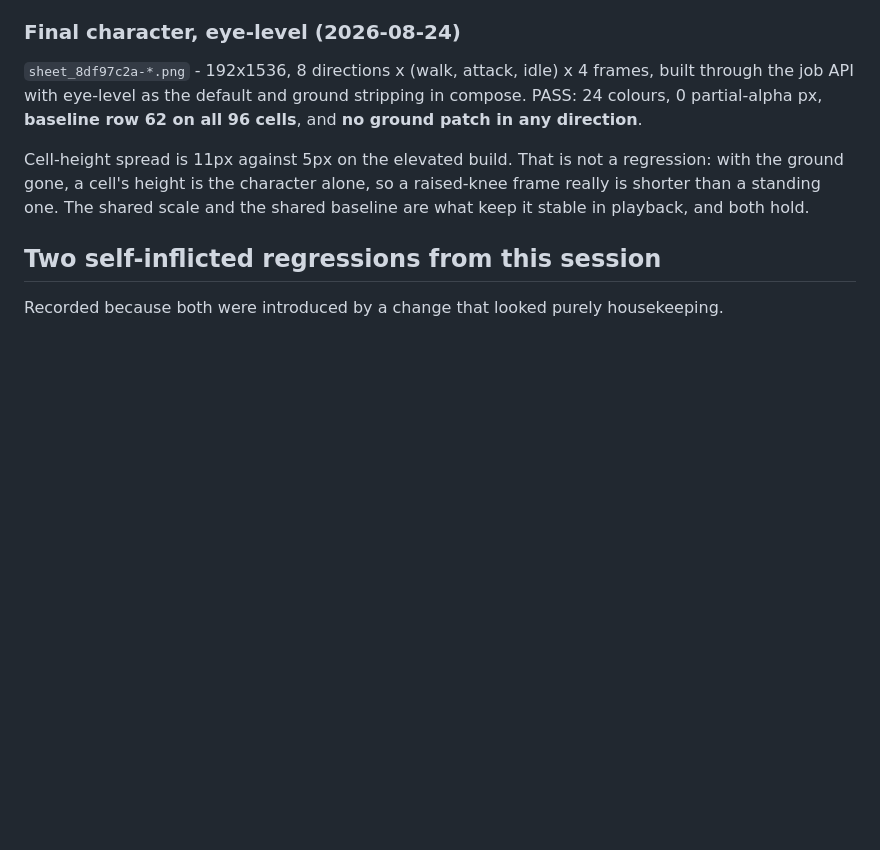
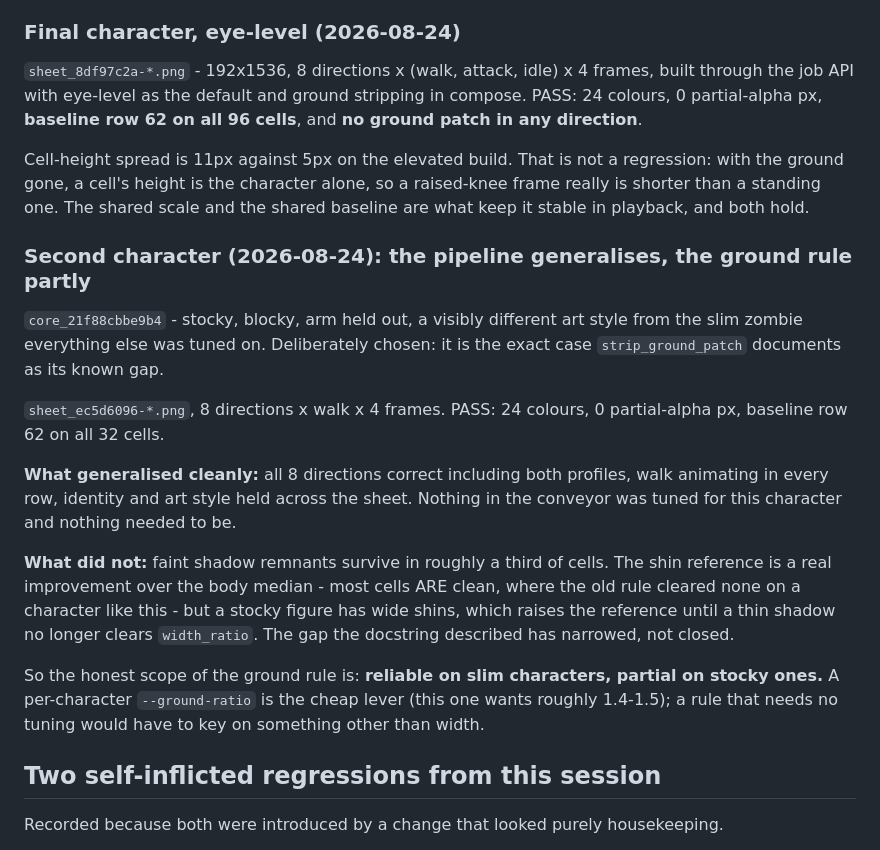
Before and after one commit to Mortehay/llama-cpp-only-cpu, a Markdown page: .ai/decisions/0005-back-to-2d-modern-editors.md, the part around the change. Rendered like a GitHub page; blank space fills up the shorter version.

Commit message:
docs: second character test - pipeline generalises, ground rule partly
core_21f88cbbe9b4 is stocky, blocky and holds an arm out - deliberately the
exact case strip_ground_patch documents as its known gap, and a visibly
different art style from the slim zombie everything was tuned on.

Generalised with no tuning: all 8 directions correct including both profiles,
walk animating in every row, identity and style held. PASS on 32 cells.

Did not fully generalise: faint shadow remnants in roughly a third of cells. The
shin reference is a real improvement - the old body-median rule cleared none on
a character like this - but wide shins raise the reference until a thin shadow
no longer clears width_ratio. The gap narrowed, it did not close.

Honest scope recorded: reliable on slim characters, partial on stocky ones,
with --ground-ratio as the per-character lever (~1.4 here).

Co-Authored-By: Claude Opus 5 <noreply@anthropic.com>

```diff
--- a/.ai/decisions/0005-back-to-2d-modern-editors.md
+++ b/.ai/decisions/0005-back-to-2d-modern-editors.md
@@ -823,6 +823,30 @@ regression: with the ground gone, a cell's height is the character alone, so a
 raised-knee frame really is shorter than a standing one. The shared scale and
 the shared baseline are what keep it stable in playback, and both hold.
 
+### Second character (2026-08-24): the pipeline generalises, the ground rule partly
+
+`core_21f88cbbe9b4` - stocky, blocky, arm held out, a visibly different art
+style from the slim zombie everything else was tuned on. Deliberately chosen: it
+is the exact case `strip_ground_patch` documents as its known gap.
+
+`sheet_ec5d6096-*.png`, 8 directions x walk x 4 frames. PASS: 24 colours, 0
+partial-alpha px, baseline row 62 on all 32 cells.
+
+**What generalised cleanly:** all 8 directions correct including both profiles,
+walk animating in every row, identity and art style held across the sheet.
+Nothing in the conveyor was tuned for this character and nothing needed to be.
+
+**What did not:** faint shadow remnants survive in roughly a third of cells. The
+shin reference is a real improvement over the body median - most cells ARE clean,
+where the old rule cleared none on a character like this - but a stocky figure
+has wide shins, which raises the reference until a thin shadow no longer clears
+`width_ratio`. The gap the docstring described has narrowed, not closed.
+
+So the honest scope of the ground rule is: **reliable on slim characters,
+partial on stocky ones.** A per-character `--ground-ratio` is the cheap lever
+(this one wants roughly 1.4-1.5); a rule that needs no tuning would have to key
+on something other than width.
+
 ## Two self-inflicted regressions from this session
 
 Recorded because both were introduced by a change that looked purely
```
